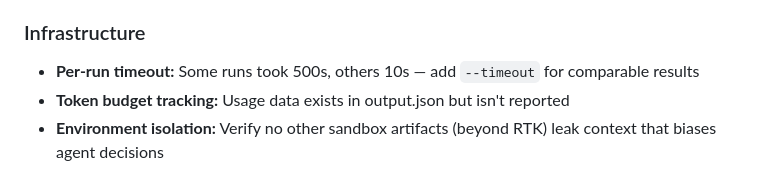
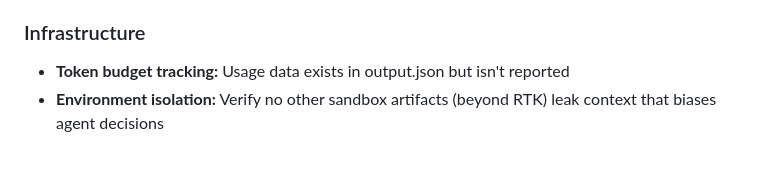
Before and after one commit to changkun/goalless-agents, a Markdown page: README.md, the part around the change. Drawn GitHub-style.

Commit message:
Remove per-run timeout from future experiment ideas (infra, not research)

```diff
--- a/README.md
+++ b/README.md
@@ -366,8 +366,6 @@ run.sh:
   Investigate bwrap volume mount options or post-run file extraction.
 
 ### Infrastructure
-- **Per-run timeout:** Some runs took 500s, others 10s — add `--timeout` for
-  comparable results
 - **Token budget tracking:** Usage data exists in output.json but isn't reported
 - **Environment isolation:** Verify no other sandbox artifacts (beyond RTK) leak
   context that biases agent decisions
```
